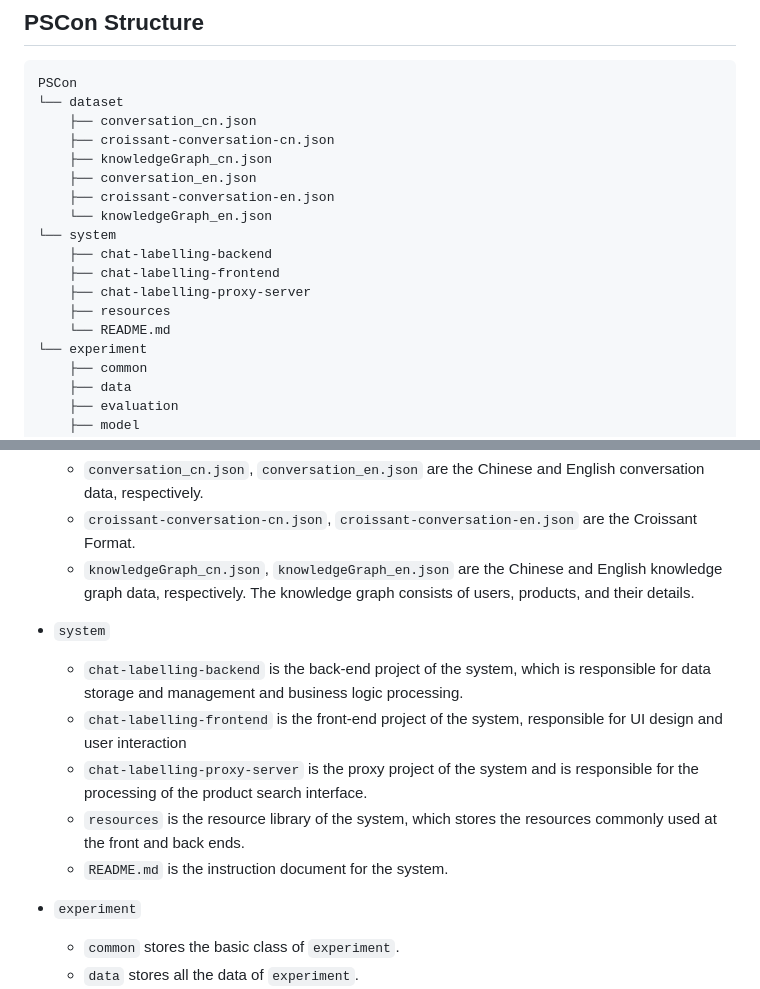
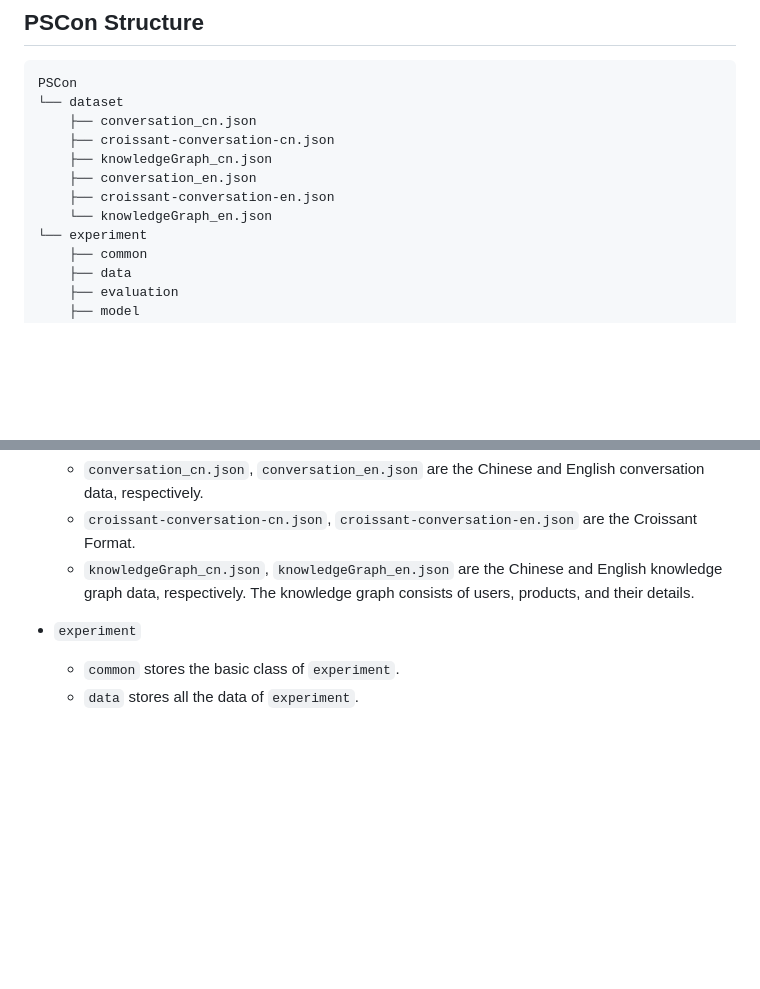
Before and after one commit to JieZouIR/PSCon, a Markdown page: README.md, 2 parts joined by grey strips. Rendered like a GitHub page; blank space fills up the shorter version.

```diff
--- a/README.md
+++ b/README.md
@@ -28,12 +28,6 @@ PSCon
     ├── conversation_en.json
     ├── croissant-conversation-en.json
     └── knowledgeGraph_en.json
-└── system
-    ├── chat-labelling-backend
-    ├── chat-labelling-frontend
-    ├── chat-labelling-proxy-server
-    ├── resources
-    └── README.md
 └── experiment
     ├── common
     ├── data
@@ -48,13 +42,6 @@ PSCon
   - `conversation_cn.json`, `conversation_en.json` are the Chinese and English conversation data, respectively.
   - `croissant-conversation-cn.json`, `croissant-conversation-en.json` are the Croissant Format.
   - `knowledgeGraph_cn.json`, `knowledgeGraph_en.json` are the Chinese and English knowledge graph data, respectively. The knowledge graph consists of users, products, and their details.
-
-- `system`
-  - `chat-labelling-backend` is the back-end project of the system, which is responsible for data storage and management and business logic processing.
-  - `chat-labelling-frontend` is the front-end project of the system, responsible for UI design and user interaction
-  - `chat-labelling-proxy-server` is the proxy project of the system and is responsible for the processing of the product search interface.
-  - `resources` is the resource library of the system, which stores the resources commonly used at the front and back ends.
-  - `README.md` is the instruction document for the system.
 
 - `experiment`
   - `common` stores the basic class of `experiment`.
```
